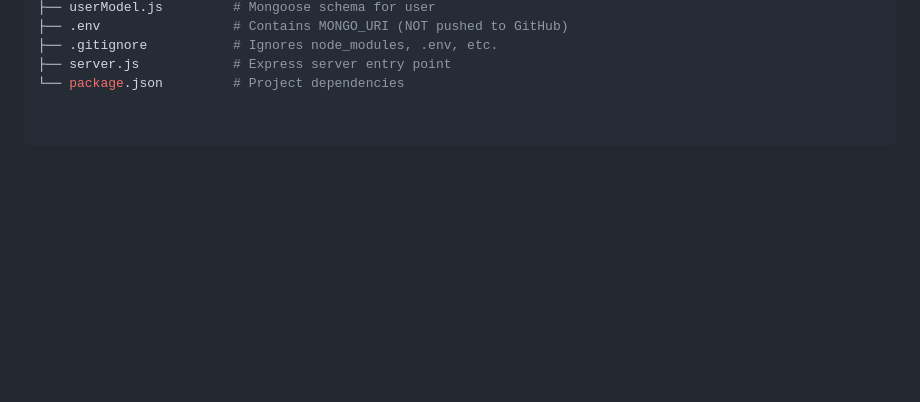
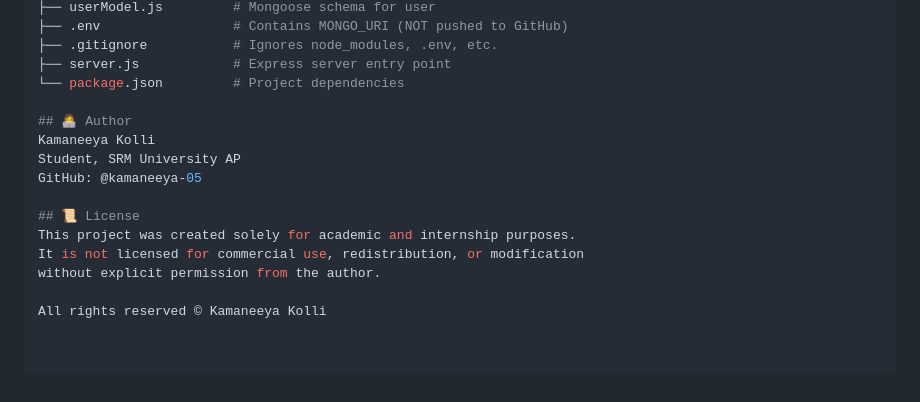
Before and after one commit to kamaneeya-05/EcoTrack, a Markdown page: README.md, the part around the change. GitHub-like rendering; blank space fills up the shorter version.

```diff
--- a/README.md
+++ b/README.md
@@ -75,3 +75,15 @@ EcoTrack/
 ├── .gitignore           # Ignores node_modules, .env, etc.
 ├── server.js            # Express server entry point
 └── package.json         # Project dependencies
+
+## 👩‍💻 Author
+Kamaneeya Kolli
+Student, SRM University AP
+GitHub: @kamaneeya-05
+
+## 📜 License
+This project was created solely for academic and internship purposes.
+It is not licensed for commercial use, redistribution, or modification
+without explicit permission from the author.
+
+All rights reserved © Kamaneeya Kolli
```
